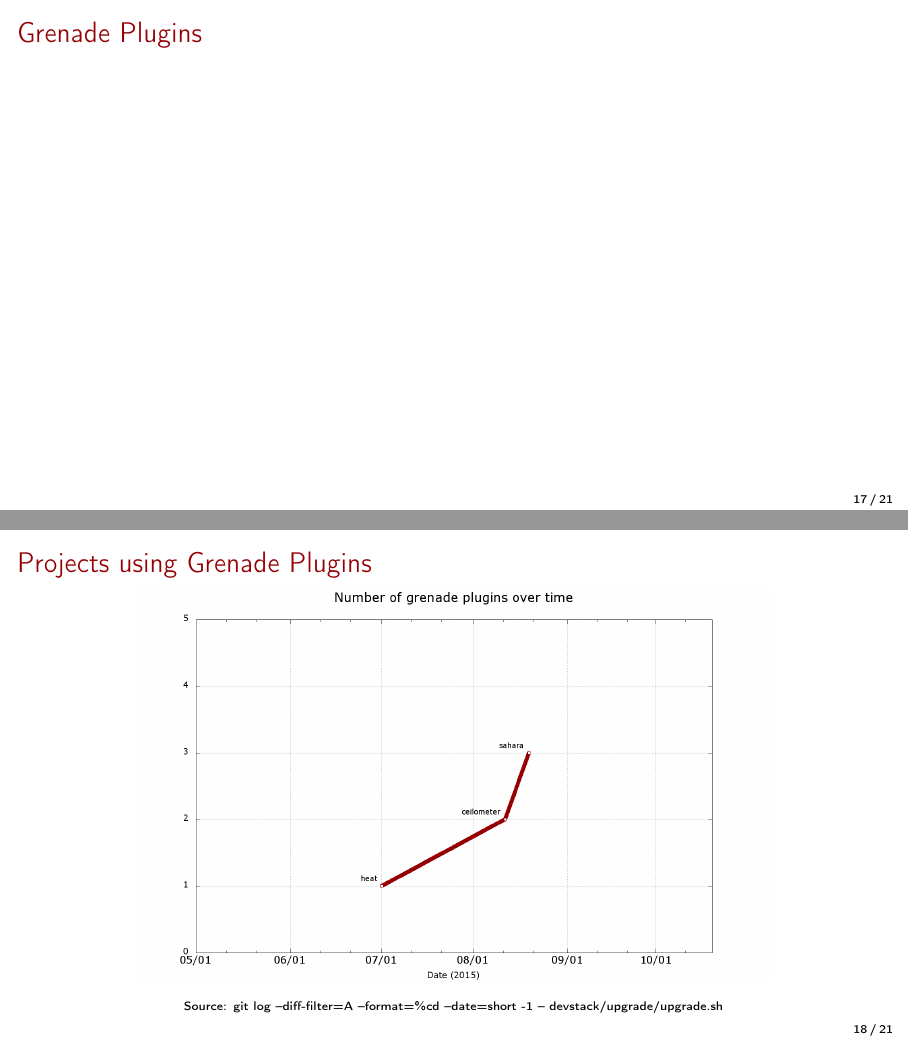
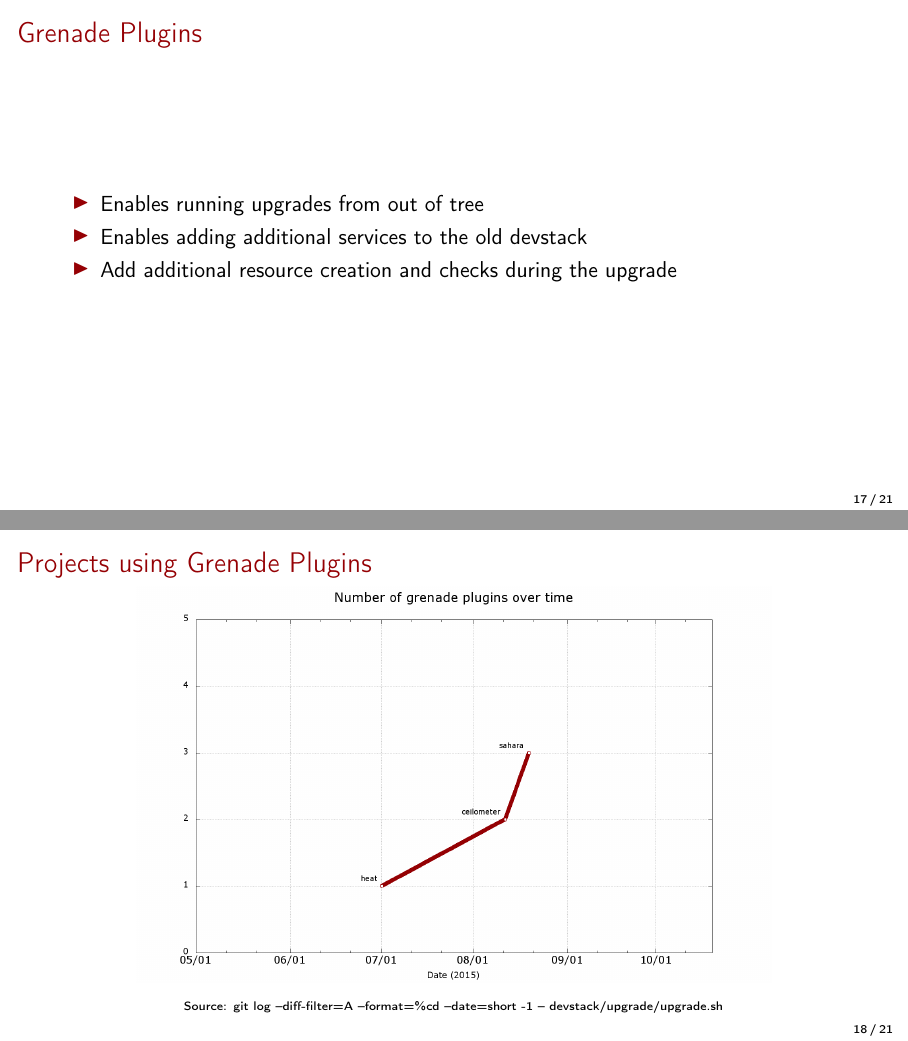
Before and after one commit to mtreinish/external_plugins, LaTeX slides (external_plugins.tex): pages 18 and 19 of 22, joined at a grey line. Compiled offline with pdfLaTeX.

Commit message:
Add general grenade plugin desc

```diff
--- a/external_plugins.tex
+++ b/external_plugins.tex
@@ -273,6 +273,11 @@ any point during the release cycle.}
 \subsection{Grenade Plugins}
 \begin{frame}
     \frametitle{Grenade Plugins}
+    \begin{itemize}
+        \item Enables running upgrades from out of tree
+        \item Enables adding additional services to the old devstack
+        \item Add additional resource creation and checks during the upgrade
+    \end{itemize}
 \end{frame}
 
 \begin{frame}
```
Also changed, not shown: external_plugins.pdf.
